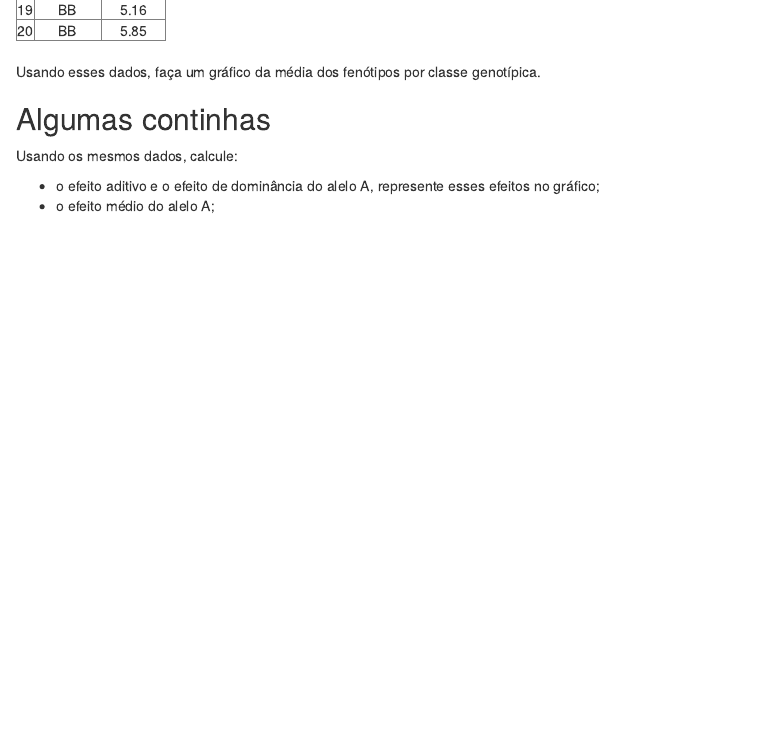
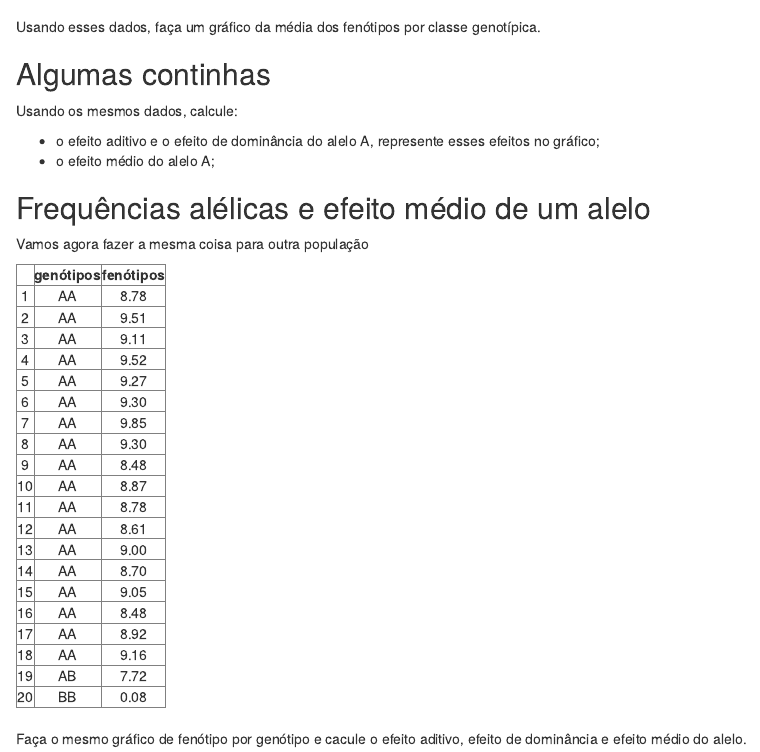
Before and after one commit to diogro/exGenQuant, an R Markdown document (quant_gen_1.Rmd): the page in a window 1100 px wide, from 640 px down before the commit and from 690 px down after it. The pictures show the output file quant_gen_1.html that the author committed with the source, opened offline.

Commit message:
more pops

````diff
--- a/quant_gen_1.Rmd
+++ b/quant_gen_1.Rmd
@@ -39,3 +35,25 @@ Usando os mesmos dados, calcule:
 
 - o efeito aditivo e o efeito de dominância do alelo A, represente esses efeitos no gráfico;
 - o efeito médio do alelo A;
+
+## Frequências alélicas e efeito médio de um alelo
+
+Vamos agora fazer a mesma coisa para outra população
+
+```{r, results="asis", echo = FALSE}
+library(xtable)
+genotypes = c("AA", "AB", "BB")
+phenotypes = 4*c(1, 0.5, -1)
+p = 0.95
+q = 1 - p
+N = 20
+pop_index = c(rep(1, floor(N*p^2)), rep(2, floor(N*2*p*q)), rep(3, floor(N*q^2)+1))
+pop = phenotypes[pop_index] + 5 + rnorm(N, 0, 0.5)
+pop_df = data.frame(genótipos = genotypes[pop_index], fenótipos = pop)
+tab = xtable(pop_df, digits = 2, align = "ccc")
+print(tab, type="html")
+```
+
+##
+
+Faça o mesmo gráfico de fenótipo por genótipo e cacule o efeito aditivo, efeito de dominância e efeito médio do alelo.
````
Also changed, not shown: quant_gen_1.html, quant_gen_1.Rmd (6 more changed lines), 1 other file.
